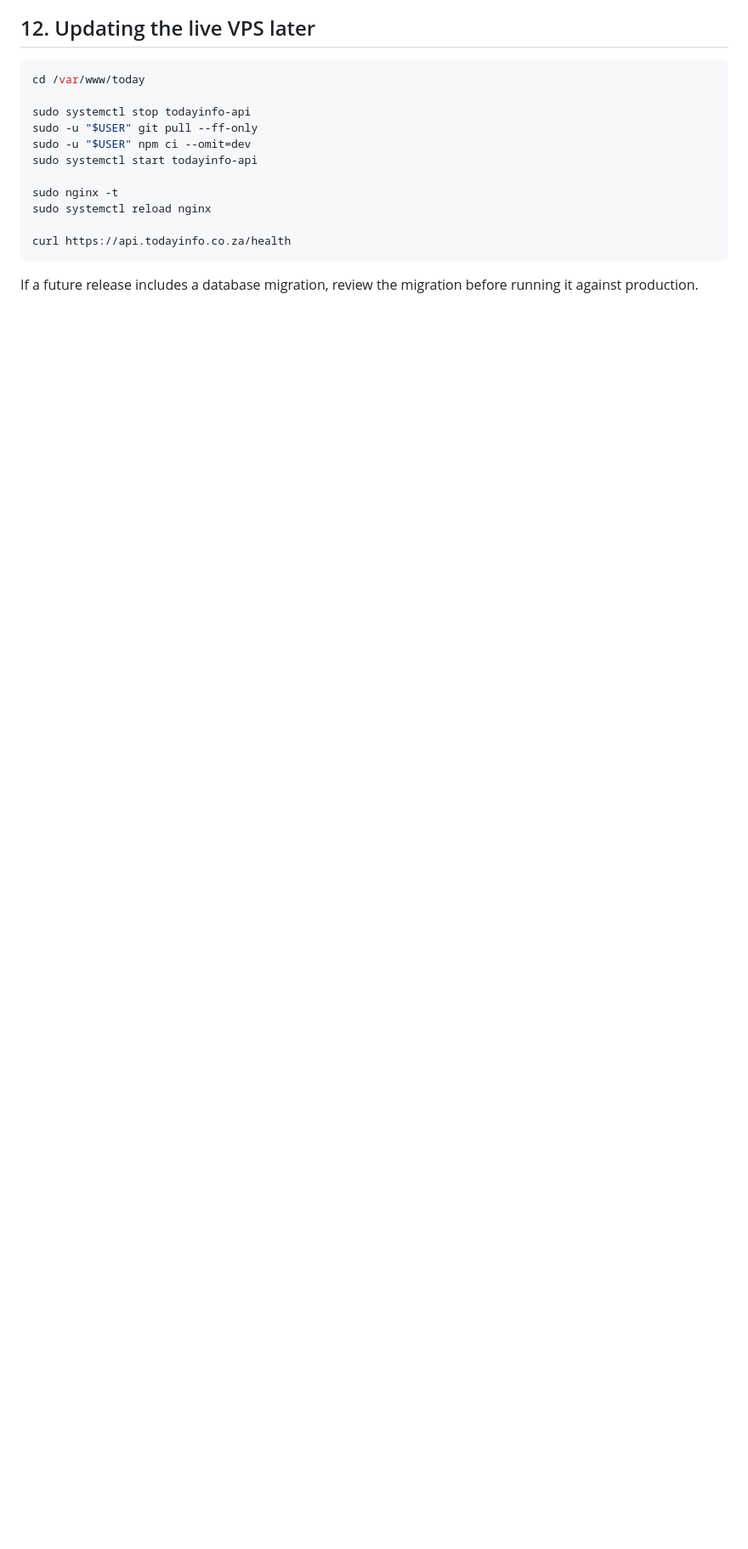
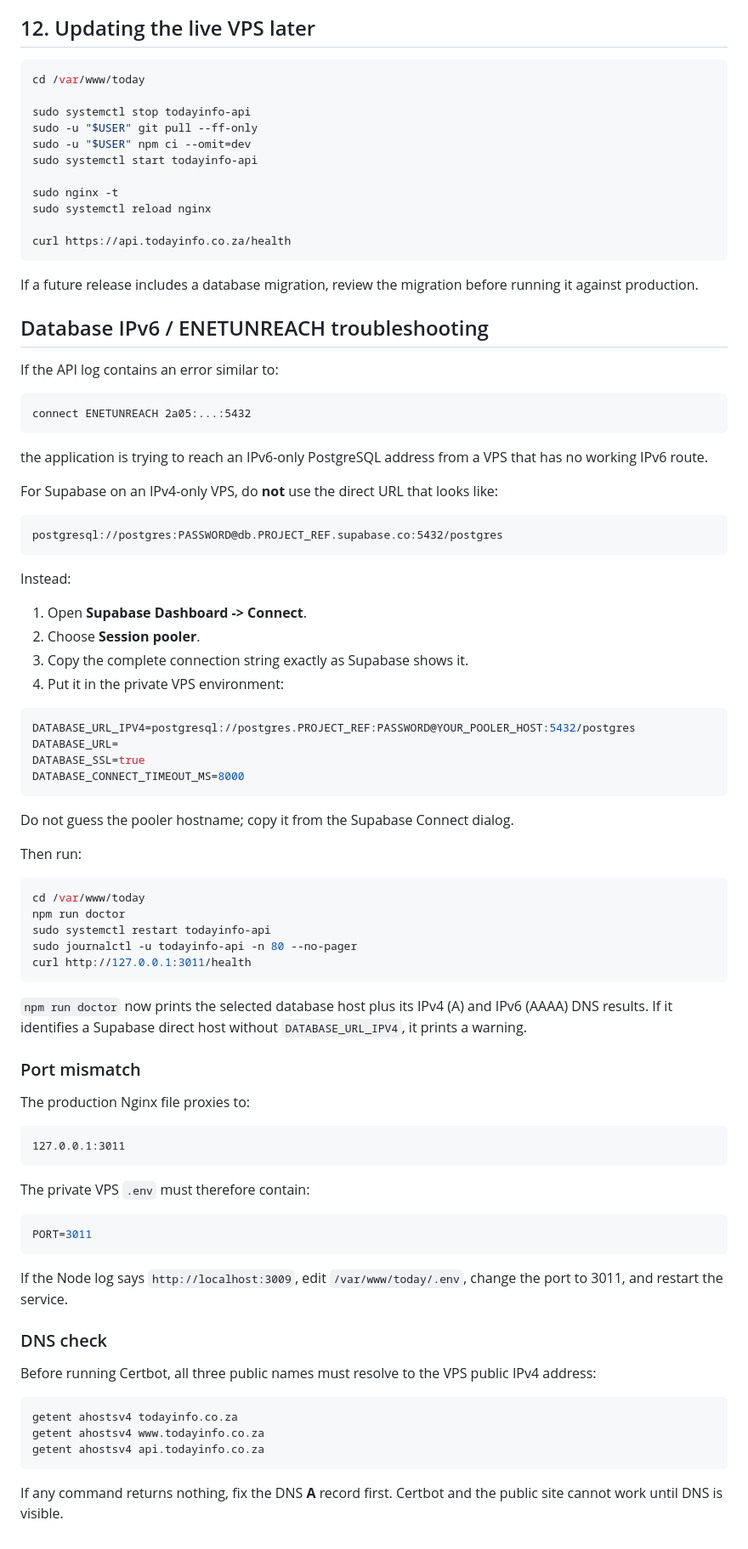
Before and after one commit to Codingapo/todayinfos, a Markdown page: deploy/VPS_DEPLOY.md, the part around one of its changes. Shown at 85% size. Drawn GitHub-style; blank space fills up the shorter version.

Commit message:
Add Supabase IPv4 and port mismatch recovery steps

````diff
--- a/deploy/VPS_DEPLOY.md
+++ b/deploy/VPS_DEPLOY.md
@@ -286,3 +286,76 @@ curl https://api.todayinfo.co.za/health
 ```
 
 If a future release includes a database migration, review the migration before running it against production.
+
+
+## Database IPv6 / ENETUNREACH troubleshooting
+
+If the API log contains an error similar to:
+
+```text
+connect ENETUNREACH 2a05:...:5432
+```
+
+the application is trying to reach an IPv6-only PostgreSQL address from a VPS that has no working IPv6 route.
+
+For Supabase on an IPv4-only VPS, do **not** use the direct URL that looks like:
+
+```text
+postgresql://postgres:PASSWORD@db.PROJECT_REF.supabase.co:5432/postgres
+```
+
+Instead:
+
+1. Open **Supabase Dashboard -> Connect**.
+2. Choose **Session pooler**.
+3. Copy the complete connection string exactly as Supabase shows it.
+4. Put it in the private VPS environment:
+
+```env
+DATABASE_URL_IPV4=postgresql://postgres.PROJECT_REF:PASSWORD@YOUR_POOLER_HOST:5432/postgres
+DATABASE_URL=
+DATABASE_SSL=true
+DATABASE_CONNECT_TIMEOUT_MS=8000
+```
+
+Do not guess the pooler hostname; copy it from the Supabase Connect dialog.
+
+Then run:
+
+```bash
+cd /var/www/today
+npm run doctor
+sudo systemctl restart todayinfo-api
+sudo journalctl -u todayinfo-api -n 80 --no-pager
+curl http://127.0.0.1:3011/health
+```
+
+`npm run doctor` now prints the selected database host plus its IPv4 (A) and IPv6 (AAAA) DNS results. If it identifies a Supabase direct host without `DATABASE_URL_IPV4`, it prints a warning.
+
+### Port mismatch
+
+The production Nginx file proxies to:
+
+```text
+127.0.0.1:3011
+```
+
+The private VPS `.env` must therefore contain:
+
+```env
+PORT=3011
+```
+
+If the Node log says `http://localhost:3009`, edit `/var/www/today/.env`, change the port to 3011, and restart the service.
+
+### DNS check
+
+Before running Certbot, all three public names must resolve to the VPS public IPv4 address:
+
+```bash
+getent ahostsv4 todayinfo.co.za
+getent ahostsv4 www.todayinfo.co.za
+getent ahostsv4 api.todayinfo.co.za
+```
+
+If any command returns nothing, fix the DNS **A** record first. Certbot and the public site cannot work until DNS is visible.
````
Also changed, not shown: other parts of deploy/VPS_DEPLOY.md (+1 -1 lines).
